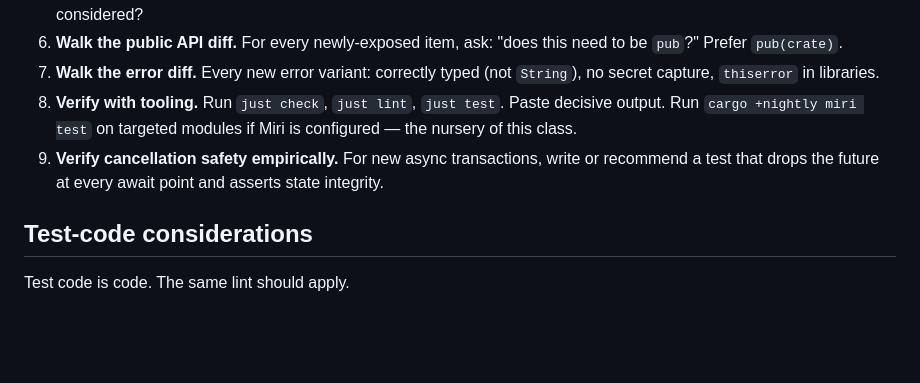
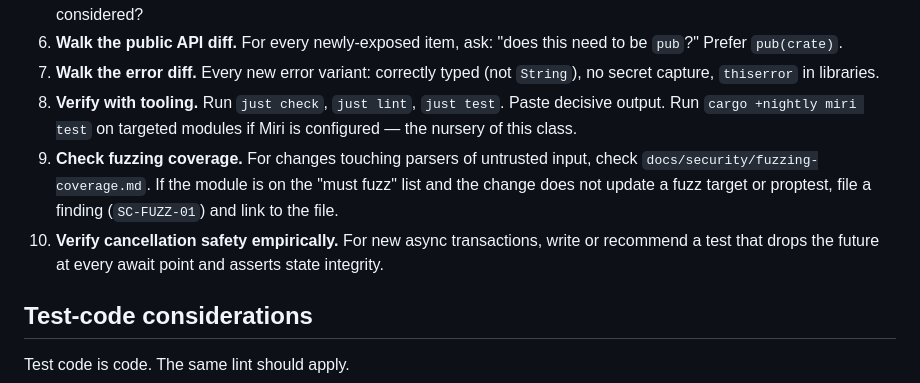
Before and after one commit to zp6/rusty-imap-mcp, a Markdown page: .claude/agents/rust-safety-reviewer.md, the part around the change. Rendered like a GitHub page; blank space fills up the shorter version.

```diff
--- a/.claude/agents/rust-safety-reviewer.md
+++ b/.claude/agents/rust-safety-reviewer.md
@@ -114,7 +114,11 @@ Cite category IDs in findings (e.g., `[RUST-ASYNC-02]`).
 6. **Walk the public API diff.** For every newly-exposed item, ask: "does this need to be `pub`?" Prefer `pub(crate)`.
 7. **Walk the error diff.** Every new error variant: correctly typed (not `String`), no secret capture, `thiserror` in libraries.
 8. **Verify with tooling.** Run `just check`, `just lint`, `just test`. Paste decisive output. Run `cargo +nightly miri test` on targeted modules if Miri is configured — the nursery of this class.
-9. **Verify cancellation safety empirically.** For new async transactions, write or recommend a test that drops the future at every await point and asserts state integrity.
+9. **Check fuzzing coverage.** For changes touching parsers of untrusted input, check
+  `docs/security/fuzzing-coverage.md`. If the module is on the
+  "must fuzz" list and the change does not update a fuzz target or
+  proptest, file a finding (`SC-FUZZ-01`) and link to the file.
+10. **Verify cancellation safety empirically.** For new async transactions, write or recommend a test that drops the future at every await point and asserts state integrity.
 
 ## Test-code considerations
 
```
Also changed, not shown: docs/security/fuzzing-coverage.md (added, +45 -0 lines).
